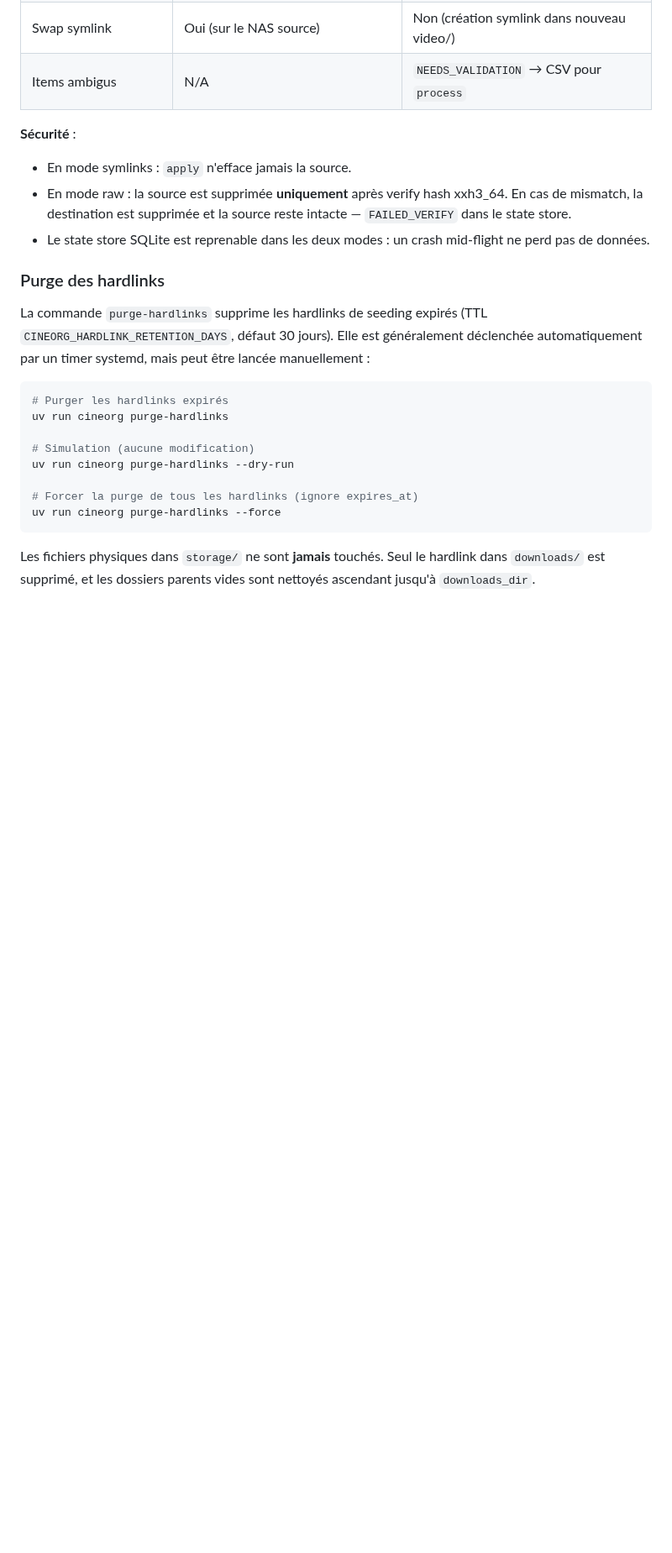
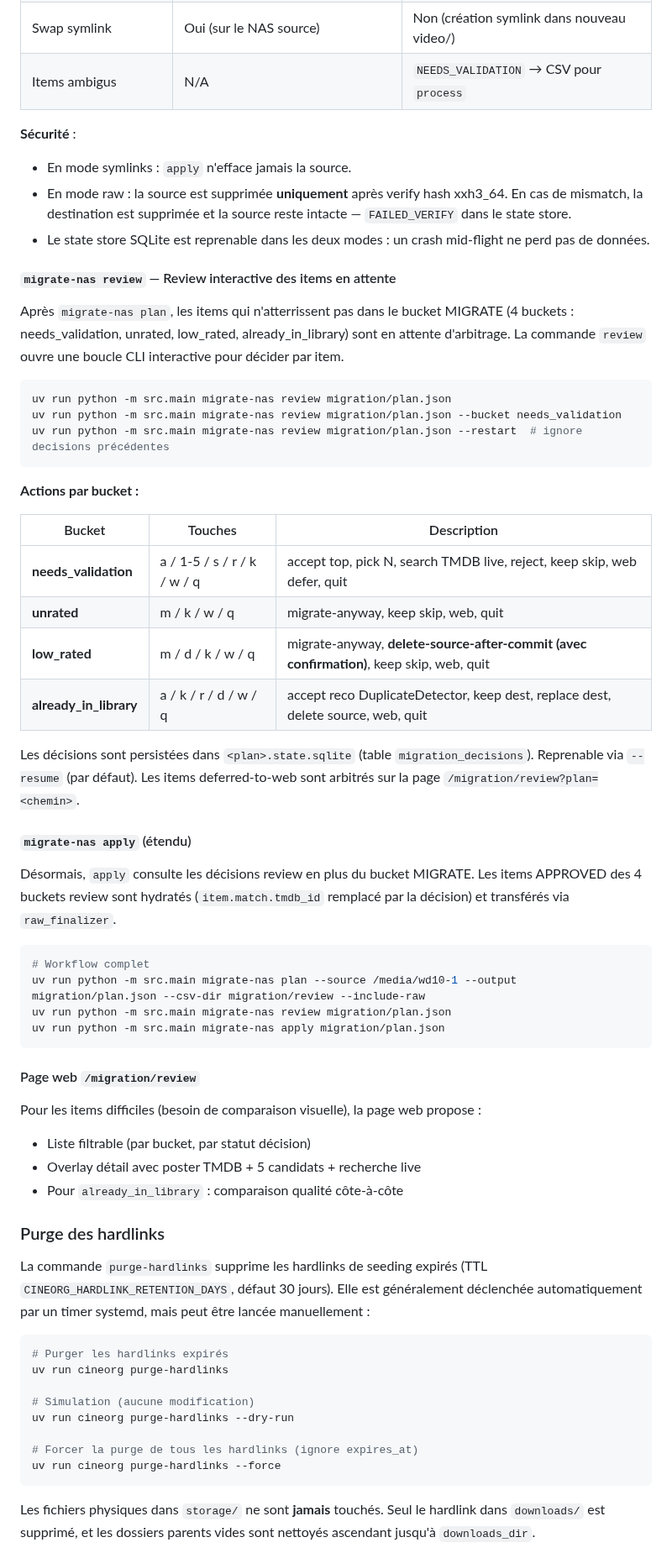
Before and after one commit to jpokinter87/cine_org, a Markdown page: README.md, the part around one of its changes. Shown at 84% size. Rendered like a GitHub page; blank space fills up the shorter version.

Commit message:
docs(README): section migrate-nas review + workflow étendu apply
Co-Authored-By: Claude Sonnet 4.6 <noreply@anthropic.com>

````diff
--- a/README.md
+++ b/README.md
@@ -968,6 +972,52 @@ Les items `NEEDS_VALIDATION` sont écrits dans `needs_validation.csv` avec leurs
 - En mode raw : la source est supprimée **uniquement** après verify hash xxh3_64. En cas de mismatch, la destination est supprimée et la source reste intacte — `FAILED_VERIFY` dans le state store.
 - Le state store SQLite est reprenable dans les deux modes : un crash mid-flight ne perd pas de données.
 
+#### `migrate-nas review` — Review interactive des items en attente
+
+Après `migrate-nas plan`, les items qui n'atterrissent pas dans le bucket
+MIGRATE (4 buckets : needs_validation, unrated, low_rated, already_in_library)
+sont en attente d'arbitrage. La commande `review` ouvre une boucle CLI
+interactive pour décider par item.
+
+```bash
+uv run python -m src.main migrate-nas review migration/plan.json
+uv run python -m src.main migrate-nas review migration/plan.json --bucket needs_validation
+uv run python -m src.main migrate-nas review migration/plan.json --restart  # ignore decisions précédentes
+```
+
+**Actions par bucket :**
+
+| Bucket | Touches | Description |
+|---|---|---|
+| **needs_validation** | a / 1-5 / s / r / k / w / q | accept top, pick N, search TMDB live, reject, keep skip, web defer, quit |
+| **unrated** | m / k / w / q | migrate-anyway, keep skip, web, quit |
+| **low_rated** | m / d / k / w / q | migrate-anyway, **delete-source-after-commit (avec confirmation)**, keep skip, web, quit |
+| **already_in_library** | a / k / r / d / w / q | accept reco DuplicateDetector, keep dest, replace dest, delete source, web, quit |
+
+Les décisions sont persistées dans `<plan>.state.sqlite` (table `migration_decisions`).
+Reprenable via `--resume` (par défaut). Les items deferred-to-web sont arbitrés sur
+la page `/migration/review?plan=<chemin>`.
+
+#### `migrate-nas apply` (étendu)
+
+Désormais, `apply` consulte les décisions review en plus du bucket MIGRATE.
+Les items APPROVED des 4 buckets review sont hydratés (`item.match.tmdb_id`
+remplacé par la décision) et transférés via `raw_finalizer`.
+
+```bash
+# Workflow complet
+uv run python -m src.main migrate-nas plan --source /media/wd10-1 --output migration/plan.json --csv-dir migration/review --include-raw
+uv run python -m src.main migrate-nas review migration/plan.json
+uv run python -m src.main migrate-nas apply migration/plan.json
+```
+
+#### Page web `/migration/review`
+
+Pour les items difficiles (besoin de comparaison visuelle), la page web propose :
+- Liste filtrable (par bucket, par statut décision)
+- Overlay détail avec poster TMDB + 5 candidats + recherche live
+- Pour `already_in_library` : comparaison qualité côte-à-côte
+
 ### Purge des hardlinks
 
 La commande `purge-hardlinks` supprime les hardlinks de seeding expirés (TTL `CINEORG_HARDLINK_RETENTION_DAYS`, défaut 30 jours). Elle est généralement déclenchée automatiquement par un timer systemd, mais peut être lancée manuellement :
````
Also changed, not shown: other parts of README.md (+4 -0 lines).
